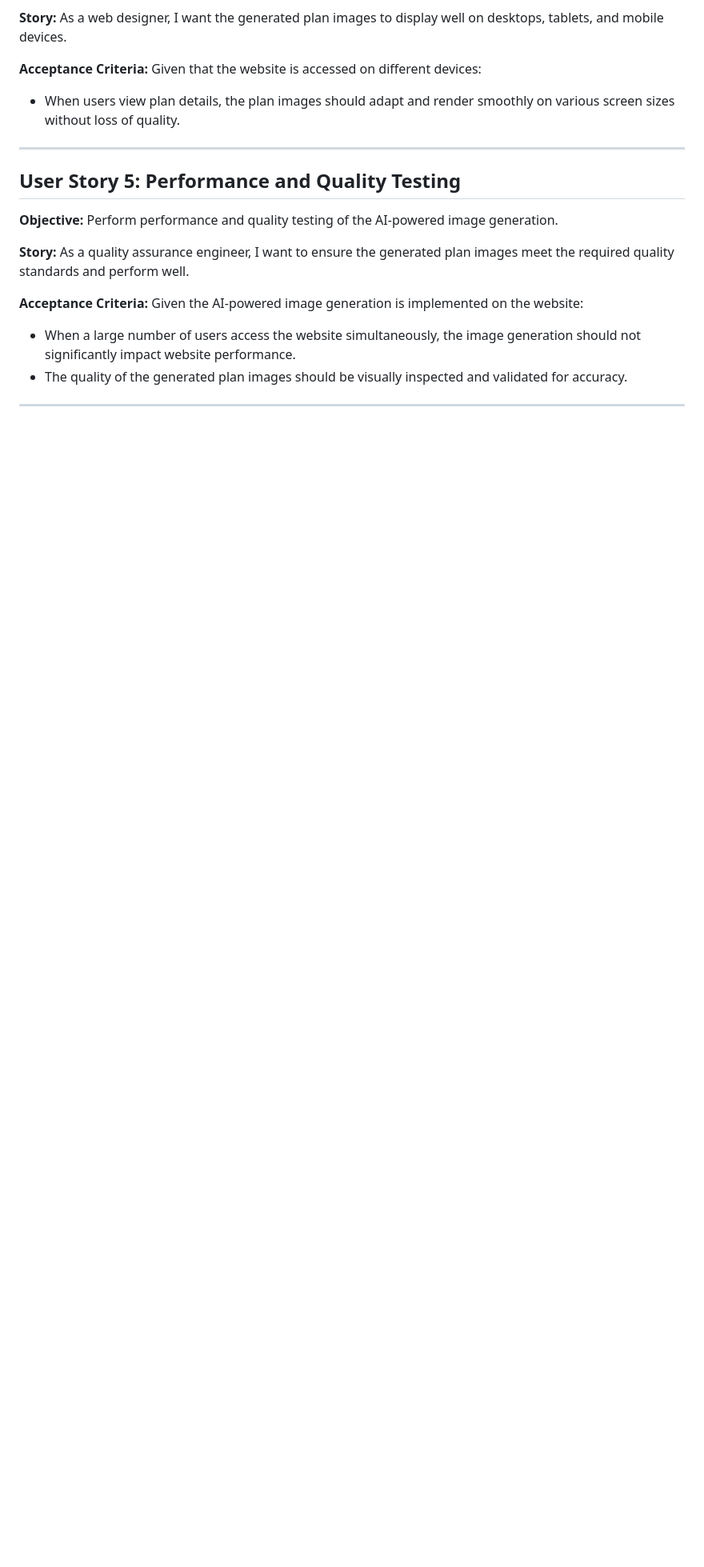
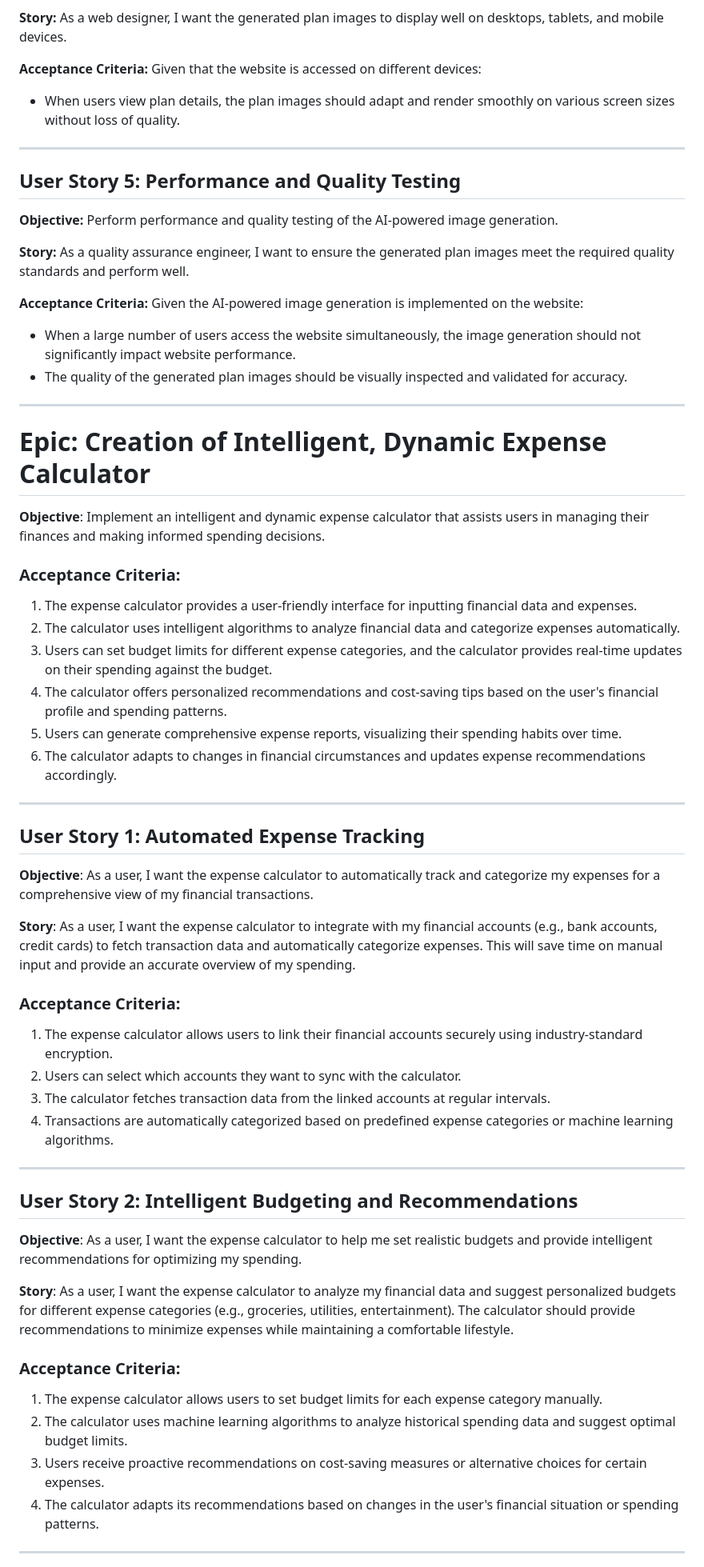
Before and after one commit to bentzi-shuster/MoniesPlaner, a Markdown page: documentation/agile-docs.md, the part around one of its changes. Shown at 80% size. Rendered like a GitHub page; blank space fills up the shorter version.

Commit message:
"Docs Epic 7 added"

```diff
--- a/documentation/agile-docs.md
+++ b/documentation/agile-docs.md
@@ -494,3 +494,47 @@ Given the AI-powered image generation is implemented on the website:
 - The quality of the generated plan images should be visually inspected and validated for accuracy.
 
 ---
+# Epic: Creation of Intelligent, Dynamic Expense Calculator
+
+**Objective**: Implement an intelligent and dynamic expense calculator that assists users in managing their finances and making informed spending decisions.
+
+### Acceptance Criteria:
+1. The expense calculator provides a user-friendly interface for inputting financial data and expenses.
+2. The calculator uses intelligent algorithms to analyze financial data and categorize expenses automatically.
+3. Users can set budget limits for different expense categories, and the calculator provides real-time updates on their spending against the budget.
+4. The calculator offers personalized recommendations and cost-saving tips based on the user's financial profile and spending patterns.
+5. Users can generate comprehensive expense reports, visualizing their spending habits over time.
+6. The calculator adapts to changes in financial circumstances and updates expense recommendations accordingly.
+
+---
+
+## User Story 1: Automated Expense Tracking
+
+**Objective**: As a user, I want the expense calculator to automatically track and categorize my expenses for a comprehensive view of my financial transactions.
+
+**Story**: As a user, I want the expense calculator to integrate with my financial accounts (e.g., bank accounts, credit cards) to fetch transaction data and automatically categorize expenses. This will save time on manual input and provide an accurate overview of my spending.
+
+### Acceptance Criteria:
+
+1. The expense calculator allows users to link their financial accounts securely using industry-standard encryption.
+2. Users can select which accounts they want to sync with the calculator.
+3. The calculator fetches transaction data from the linked accounts at regular intervals.
+4. Transactions are automatically categorized based on predefined expense categories or machine learning algorithms.
+
+---
+
+## User Story 2: Intelligent Budgeting and Recommendations
+
+**Objective**: As a user, I want the expense calculator to help me set realistic budgets and provide intelligent recommendations for optimizing my spending.
+
+**Story**: As a user, I want the expense calculator to analyze my financial data and suggest personalized budgets for different expense categories (e.g., groceries, utilities, entertainment). The calculator should provide recommendations to minimize expenses while maintaining a comfortable lifestyle.
+
+### Acceptance Criteria:
+
+1. The expense calculator allows users to set budget limits for each expense category manually.
+2. The calculator uses machine learning algorithms to analyze historical spending data and suggest optimal budget limits.
+3. Users receive proactive recommendations on cost-saving measures or alternative choices for certain expenses.
+4. The calculator adapts its recommendations based on changes in the user's financial situation or spending patterns.
+
+---
+
```
Also changed, not shown: other parts of documentation/agile-docs.md (+14 -0 lines).
